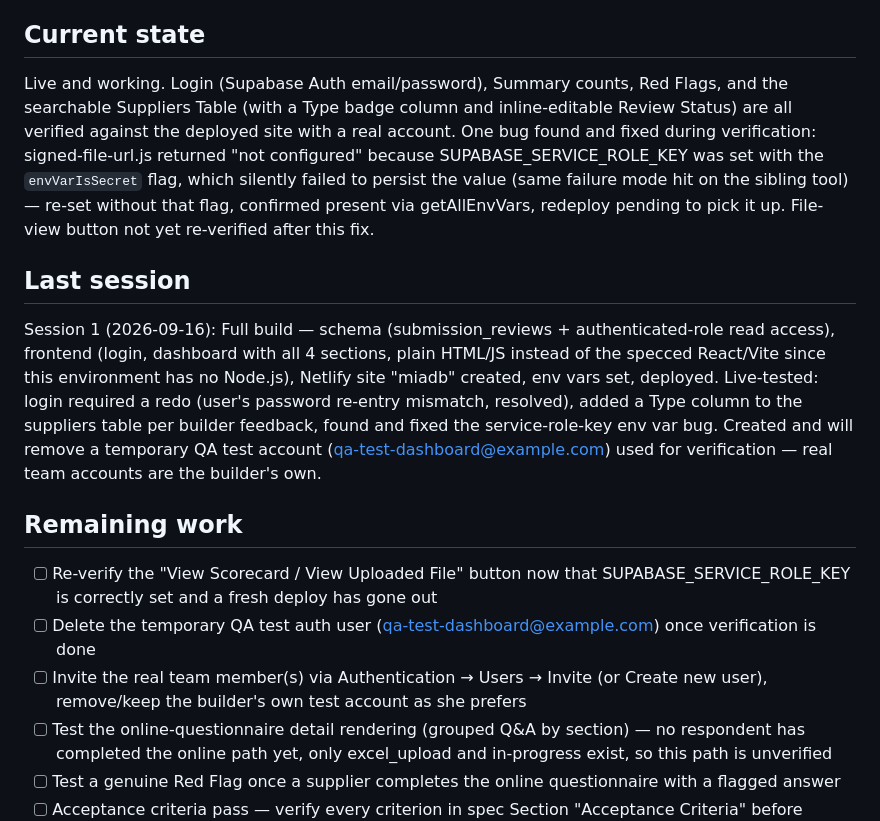
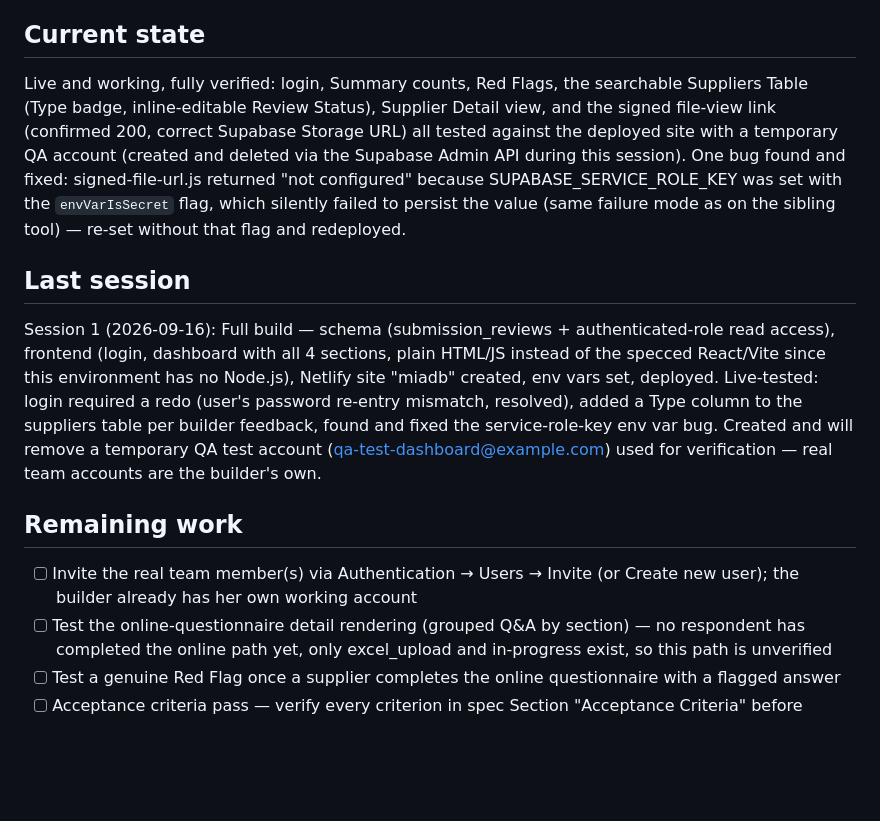
Before and after one commit to lucchiniv-sys/Internal-suppliers-dashboard-, a Markdown page: PROGRESS.md, the part around the change. Rendered like a GitHub page; blank space fills up the shorter version.

Commit message:
Confirm full end-to-end verification passed on the live deploy
Login, summary, red flags, suppliers table, detail view, and the
signed file-view link (previously 500ing due to a silently-failed env
var save) all confirmed working. Temporary QA test account removed.

Co-Authored-By: Claude Sonnet 5 <noreply@anthropic.com>

```diff
--- a/PROGRESS.md
+++ b/PROGRESS.md
@@ -7,15 +7,13 @@
 **Live URL:** https://miadb.netlify.app (public)
 
 ## Current state
-Live and working. Login (Supabase Auth email/password), Summary counts, Red Flags, and the searchable Suppliers Table (with a Type badge column and inline-editable Review Status) are all verified against the deployed site with a real account. One bug found and fixed during verification: signed-file-url.js returned "not configured" because SUPABASE_SERVICE_ROLE_KEY was set with the `envVarIsSecret` flag, which silently failed to persist the value (same failure mode hit on the sibling tool) — re-set without that flag, confirmed present via getAllEnvVars, redeploy pending to pick it up. File-view button not yet re-verified after this fix.
+Live and working, fully verified: login, Summary counts, Red Flags, the searchable Suppliers Table (Type badge, inline-editable Review Status), Supplier Detail view, and the signed file-view link (confirmed 200, correct Supabase Storage URL) all tested against the deployed site with a temporary QA account (created and deleted via the Supabase Admin API during this session). One bug found and fixed: signed-file-url.js returned "not configured" because SUPABASE_SERVICE_ROLE_KEY was set with the `envVarIsSecret` flag, which silently failed to persist the value (same failure mode as on the sibling tool) — re-set without that flag and redeployed.
 
 ## Last session
 Session 1 (2026-09-16): Full build — schema (submission_reviews + authenticated-role read access), frontend (login, dashboard with all 4 sections, plain HTML/JS instead of the specced React/Vite since this environment has no Node.js), Netlify site "miadb" created, env vars set, deployed. Live-tested: login required a redo (user's password re-entry mismatch, resolved), added a Type column to the suppliers table per builder feedback, found and fixed the service-role-key env var bug. Created and will remove a temporary QA test account (qa-test-dashboard@example.com) used for verification — real team accounts are the builder's own.
 
 ## Remaining work
-- [ ] Re-verify the "View Scorecard / View Uploaded File" button now that SUPABASE_SERVICE_ROLE_KEY is correctly set and a fresh deploy has gone out
-- [ ] Delete the temporary QA test auth user (qa-test-dashboard@example.com) once verification is done
-- [ ] Invite the real team member(s) via Authentication → Users → Invite (or Create new user), remove/keep the builder's own test account as she prefers
+- [ ] Invite the real team member(s) via Authentication → Users → Invite (or Create new user); the builder already has her own working account
 - [ ] Test the online-questionnaire detail rendering (grouped Q&A by section) — no respondent has completed the online path yet, only excel_upload and in-progress exist, so this path is unverified
 - [ ] Test a genuine Red Flag once a supplier completes the online questionnaire with a flagged answer
 - [ ] Acceptance criteria pass — verify every criterion in spec Section "Acceptance Criteria" before calling this done
```
